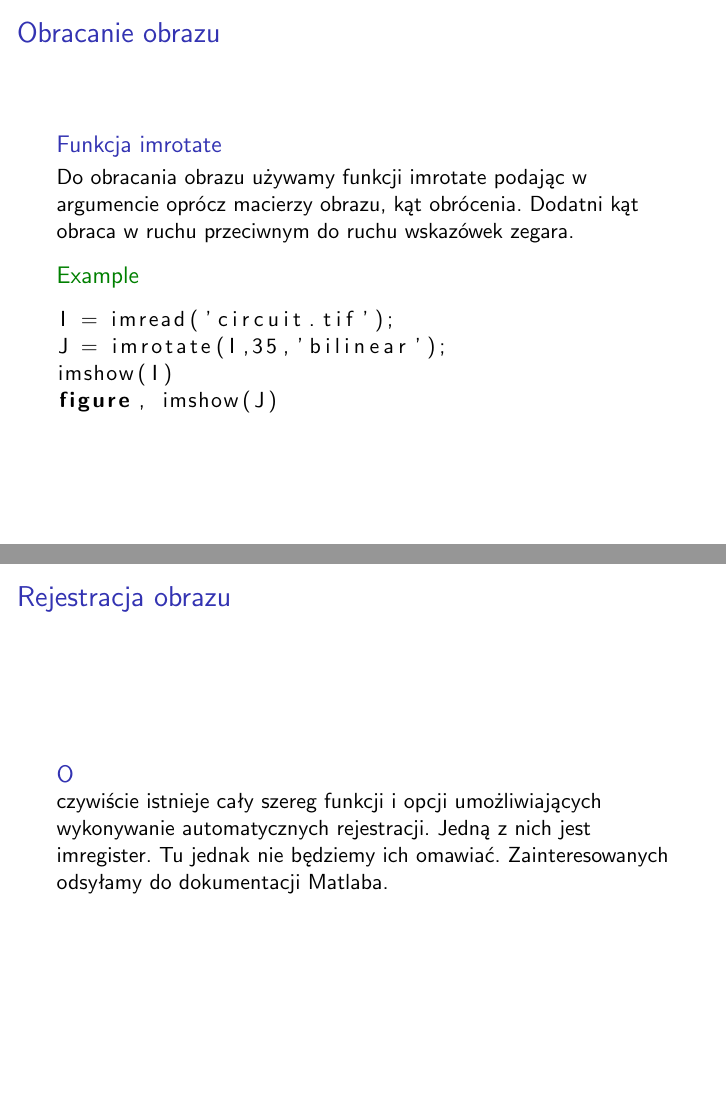
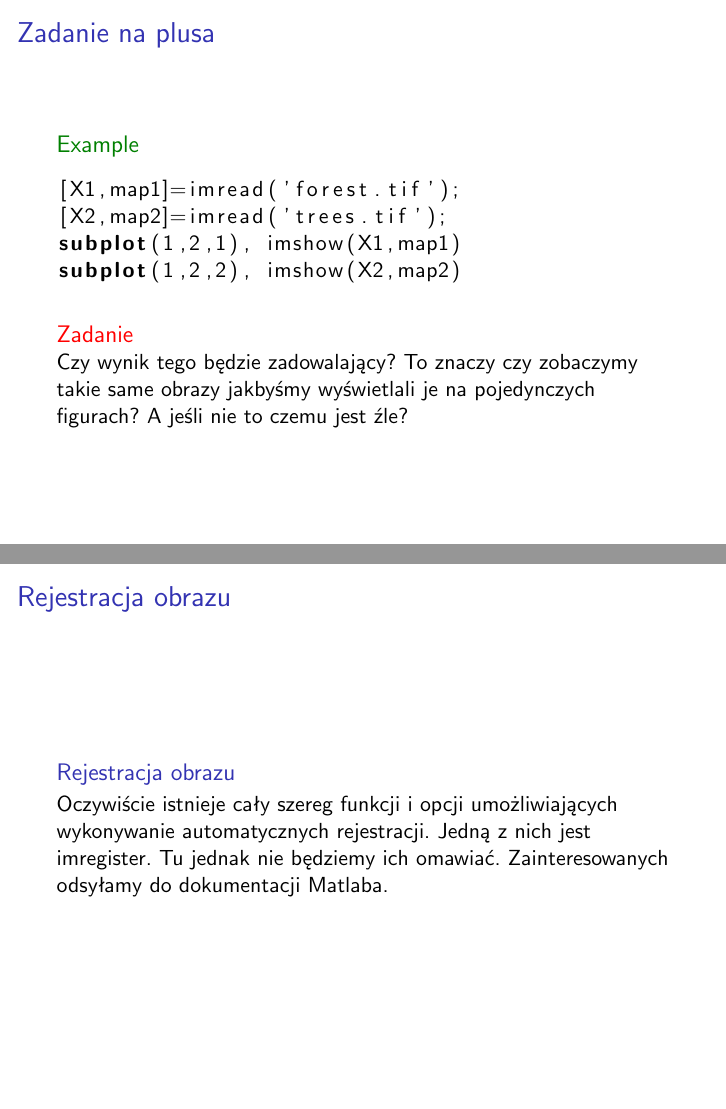
Before and after one commit to rafalgrm/image-processing, LaTeX slides (tex/presentation.tex): pages 16 and 26 of 35 before the commit and pages 16 and 27 of 36 after it, joined at a grey line. Compiled offline with pdfLaTeX.

Commit message:
Readme updated, presentation crafted

```diff
--- a/tex/presentation.tex
+++ b/tex/presentation.tex
@@ -275,6 +275,23 @@ figure, imshow(J)
 \end{frame}
 
 \begin{frame}[fragile]
+\frametitle{Zadanie na plusa}
+\begin{example}
+\begin{lstlisting}
+[X1,map1]=imread('forest.tif');
+[X2,map2]=imread('trees.tif');
+subplot(1,2,1), imshow(X1,map1)
+subplot(1,2,2), imshow(X2,map2)
+\end{lstlisting}
+\end{example}
+
+\begin{alertblock}{Zadanie}
+Czy wynik tego będzie zadowalający? To znaczy czy zobaczymy takie same obrazy jakbyśmy wyświetlali je na pojedynczych figurach? A jeśli nie to czemu jest źle?
+\end{alertblock}
+
+\end{frame}
+
+\begin{frame}[fragile]
 \frametitle{Obracanie obrazu}
 
 \begin{block}{Funkcja imrotate}
@@ -426,7 +443,7 @@ figure, imshowpair(fixed,registered1,'blend');
 \end{frame}
 
 \begin{frame}{Rejestracja obrazu}
-\begin{block}
+\begin{block}{Rejestracja obrazu}
 Oczywiście istnieje cały szereg funkcji i opcji umożliwiających wykonywanie automatycznych rejestracji. Jedną z nich jest imregister. Tu jednak nie będziemy ich omawiać. Zainteresowanych odsyłamy do dokumentacji Matlaba.
 \end{block}
 \end{frame}
```
Also changed, not shown: README.md, presentation.pdf, 8 other files.
